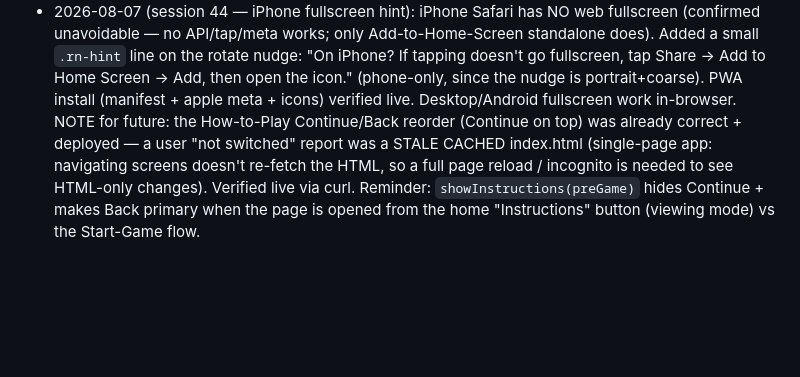
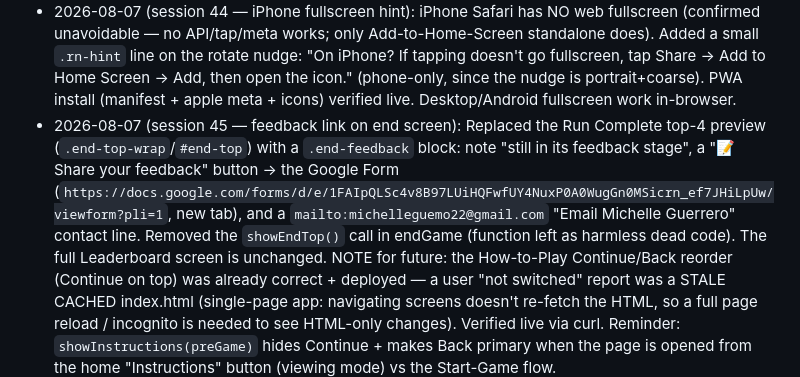
Before and after one commit to mguerrero05/ImmunityRush, a Markdown page: SESSION_CONTEXT.md, the part around the change. Drawn GitHub-style; blank space fills up the shorter version.

Commit message:
Session 45: feedback form link + contact on Run Complete screen
Co-Authored-By: Claude Opus 4.8 <noreply@anthropic.com>

```diff
--- a/SESSION_CONTEXT.md
+++ b/SESSION_CONTEXT.md
@@ -788,7 +788,14 @@
   unavoidable — no API/tap/meta works; only Add-to-Home-Screen standalone does). Added a small
   `.rn-hint` line on the rotate nudge: "On iPhone? If tapping doesn't go fullscreen, tap Share → Add
   to Home Screen → Add, then open the icon." (phone-only, since the nudge is portrait+coarse). PWA
-  install (manifest + apple meta + icons) verified live. Desktop/Android fullscreen work in-browser. NOTE for future:
+  install (manifest + apple meta + icons) verified live. Desktop/Android fullscreen work in-browser.
+- 2026-08-07 (session 45 — feedback link on end screen): Replaced the Run Complete top-4 preview
+  (`.end-top-wrap`/`#end-top`) with a `.end-feedback` block: note "still in its feedback stage", a
+  "📝 Share your feedback" button → the Google Form
+  (`https://docs.google.com/forms/d/e/1FAIpQLSc4v8B97LUiHQFwfUY4NuxP0A0WugGn0MSicrn_ef7JHiLpUw/viewform?pli=1`,
+  new tab), and a `mailto:michelleguemo22@gmail.com` "Email Michelle Guerrero" contact line. Removed
+  the `showEndTop()` call in endGame (function left as harmless dead code). The full Leaderboard
+  screen is unchanged. NOTE for future:
   the How-to-Play Continue/Back reorder (Continue on top) was already correct + deployed — a user
   "not switched" report was a STALE CACHED index.html (single-page app: navigating screens doesn't
   re-fetch the HTML, so a full page reload / incognito is needed to see HTML-only changes). Verified
```
